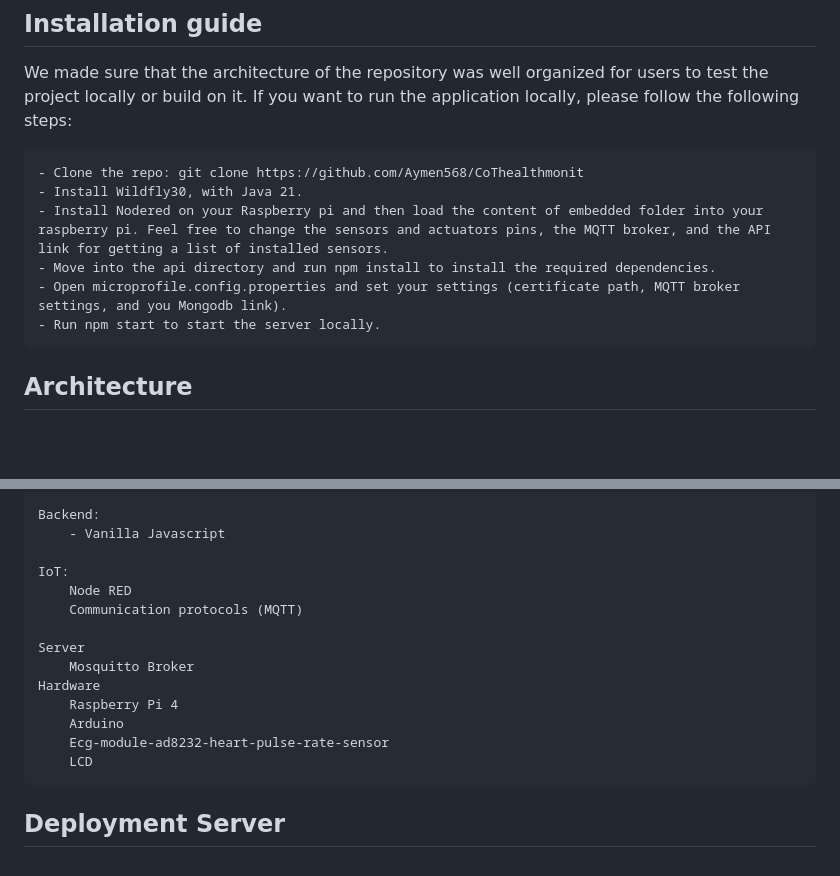
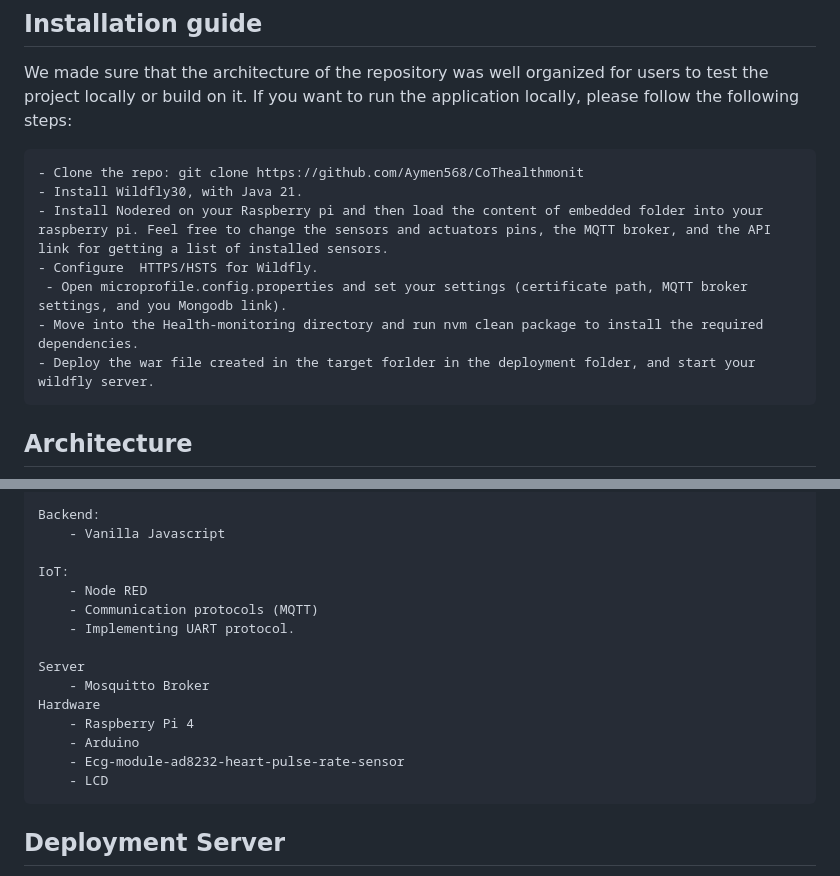
Before and after one commit to Aymen568/CoT_health_monit, a Markdown page: README.md, 2 parts joined by grey strips. GitHub-like rendering; blank space fills up the shorter version.

```diff
--- a/README.md
+++ b/README.md
@@ -20,9 +20,10 @@ We made sure that the architecture of the repository was well organized for user
     - Clone the repo: git clone https://github.com/Aymen568/CoThealthmonit
     - Install Wildfly30, with Java 21.
     - Install Nodered on your Raspberry pi and then load the content of embedded folder into your raspberry pi. Feel free to change the sensors and actuators pins, the MQTT broker, and the API link for getting a list of installed sensors.
-    - Move into the api directory and run npm install to install the required dependencies.
-    - Open microprofile.config.properties and set your settings (certificate path, MQTT broker settings, and you Mongodb link).
-    - Run npm start to start the server locally.
+    - Configure  HTTPS/HSTS for Wildfly.
+     - Open microprofile.config.properties and set your settings (certificate path, MQTT broker settings, and you Mongodb link).
+    - Move into the Health-monitoring directory and run nvm clean package to install the required dependencies.
+    - Deploy the war file created in the target forlder in the deployment folder, and start your wildfly server.
 
 ## Architecture
 <div align="center">
@@ -44,16 +45,17 @@ Multiple technologies, plugins, packages and hardware sensors were used while de
         - Vanilla Javascript
 
     IoT:
-        Node RED
-        Communication protocols (MQTT)
+        - Node RED
+        - Communication protocols (MQTT)
+        - Implementing UART protocol.
 
     Server
-        Mosquitto Broker
+        - Mosquitto Broker
     Hardware
-        Raspberry Pi 4
-        Arduino
-        Ecg-module-ad8232-heart-pulse-rate-sensor
-        LCD
+        - Raspberry Pi 4
+        - Arduino
+        - Ecg-module-ad8232-heart-pulse-rate-sensor
+        - LCD
 
 ## Deployment Server
 
```
